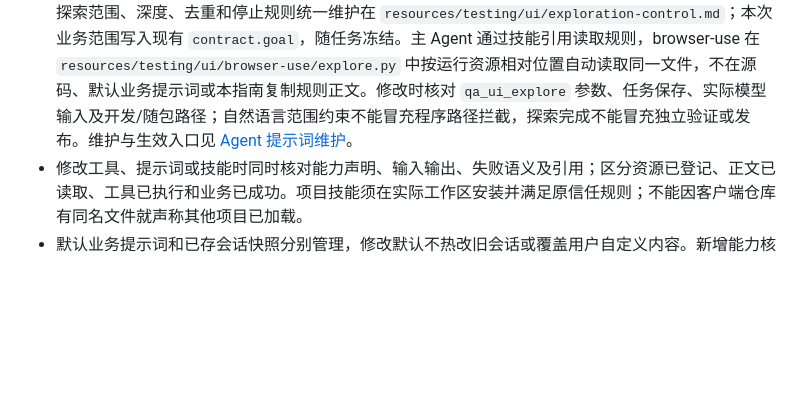
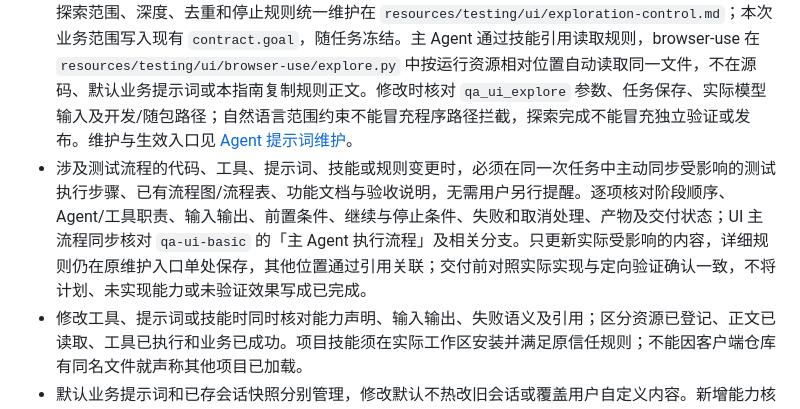
Before and after one commit to liwenshuai4516-debug/00, a Markdown page: AGENTS.md, the part around the change. Rendered like a GitHub page; blank space fills up the shorter version.

Commit message:
要求测试流程变更同步更新执行步骤

```diff
--- a/AGENTS.md
+++ b/AGENTS.md
@@ -152,6 +152,7 @@ JavaScript 使用两空格缩进、双引号、分号和描述性驼峰命名；
 - 新增独立技能目录与 `SKILL.md` 的 name 一致，description 明确适用场景及必要边界；已有显式路径映射不因命名规范自动迁移。短技能保持自包含，较长资料按需拆到 `references/`，需要可执行资源时才建 `scripts/`。相对路径以技能目录为准，跨技能引用通过实际发现位置定位，不硬编码开发机路径。
 - UI 用例生成规则统一维护在 `resources/testing/ui/skills/qa-ui-case-design/SKILL.md`；涉及审批时关联实际测试工作区的 `qa-approval-workflow` 及其参考资料，保持单目标、独立数据与来源追溯。详细设计规则见 [维护说明](docs/ui-case-rules.md)，不在本指南重复。
 - UI 主 Agent 执行流程与阶段继续条件维护在 `resources/testing/ui/skills/qa-ui-basic/SKILL.md`，探索范围、深度、去重和停止规则统一维护在 `resources/testing/ui/exploration-control.md`；本次业务范围写入现有 `contract.goal`，随任务冻结。主 Agent 通过技能引用读取规则，browser-use 在 `resources/testing/ui/browser-use/explore.py` 中按运行资源相对位置自动读取同一文件，不在源码、默认业务提示词或本指南复制规则正文。修改时核对 `qa_ui_explore` 参数、任务保存、实际模型输入及开发/随包路径；自然语言范围约束不能冒充程序路径拦截，探索完成不能冒充独立验证或发布。维护与生效入口见 [Agent 提示词维护](docs/agent-prompts.md)。
+- 涉及测试流程的代码、工具、提示词、技能或规则变更时，必须在同一次任务中主动同步受影响的测试执行步骤、已有流程图/流程表、功能文档与验收说明，无需用户另行提醒。逐项核对阶段顺序、Agent/工具职责、输入输出、前置条件、继续与停止条件、失败和取消处理、产物及交付状态；UI 主流程同步核对 `qa-ui-basic` 的「主 Agent 执行流程」及相关分支。只更新实际受影响的内容，详细规则仍在原维护入口单处保存，其他位置通过引用关联；交付前对照实际实现与定向验证确认一致，不将计划、未实现能力或未验证效果写成已完成。
 - 修改工具、提示词或技能时同时核对能力声明、输入输出、失败语义及引用；区分资源已登记、正文已读取、工具已执行和业务已成功。项目技能须在实际工作区安装并满足原信任规则；不能因客户端仓库有同名文件就声称其他项目已加载。
 - 默认业务提示词和已存会话快照分别管理，修改默认不热改旧会话或覆盖用户自定义内容。新增能力核对启用与禁用、发现诊断、必要的父子继承和开发/随包路径；规则验收不调用付费模型或真实审批来制造成功证据。
 
```
